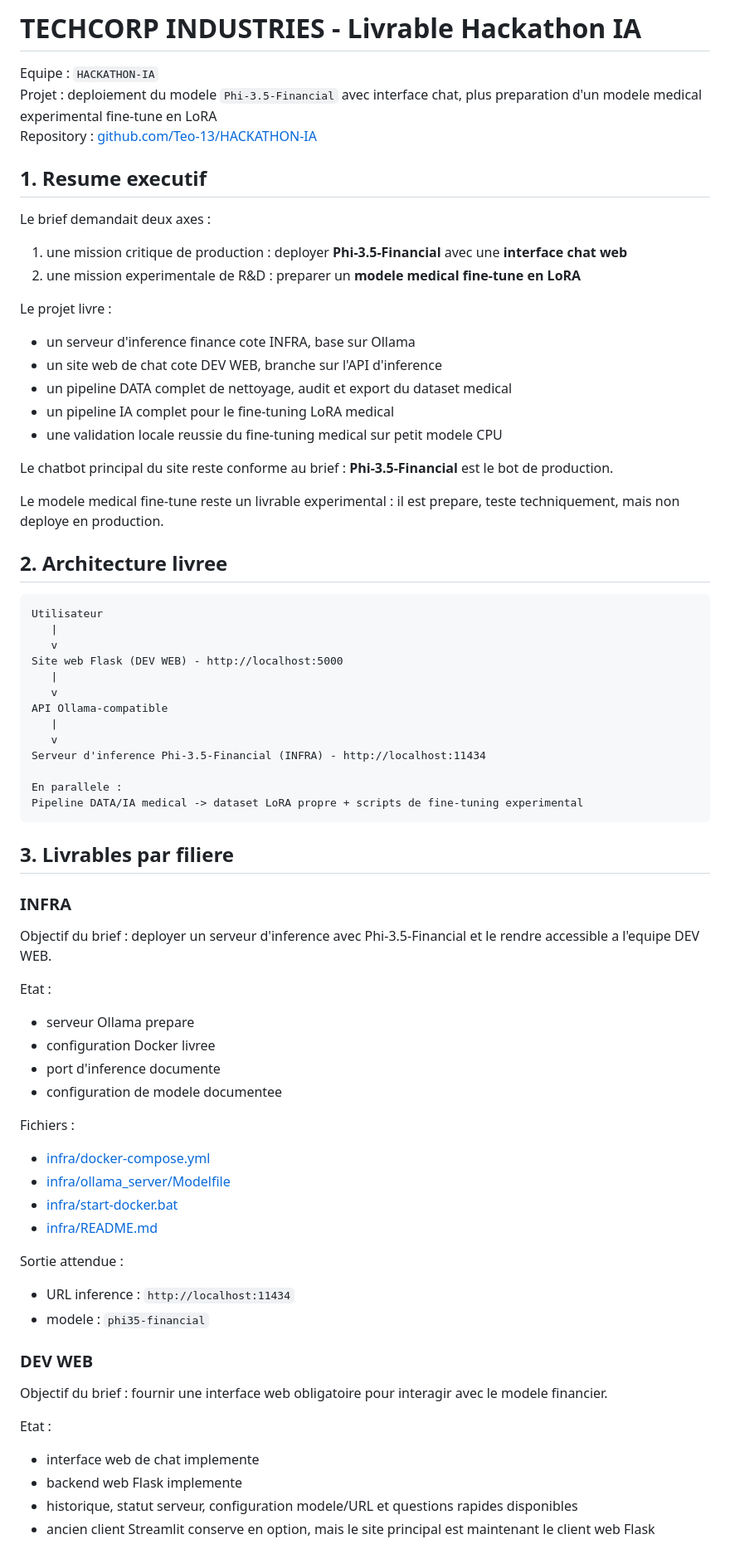
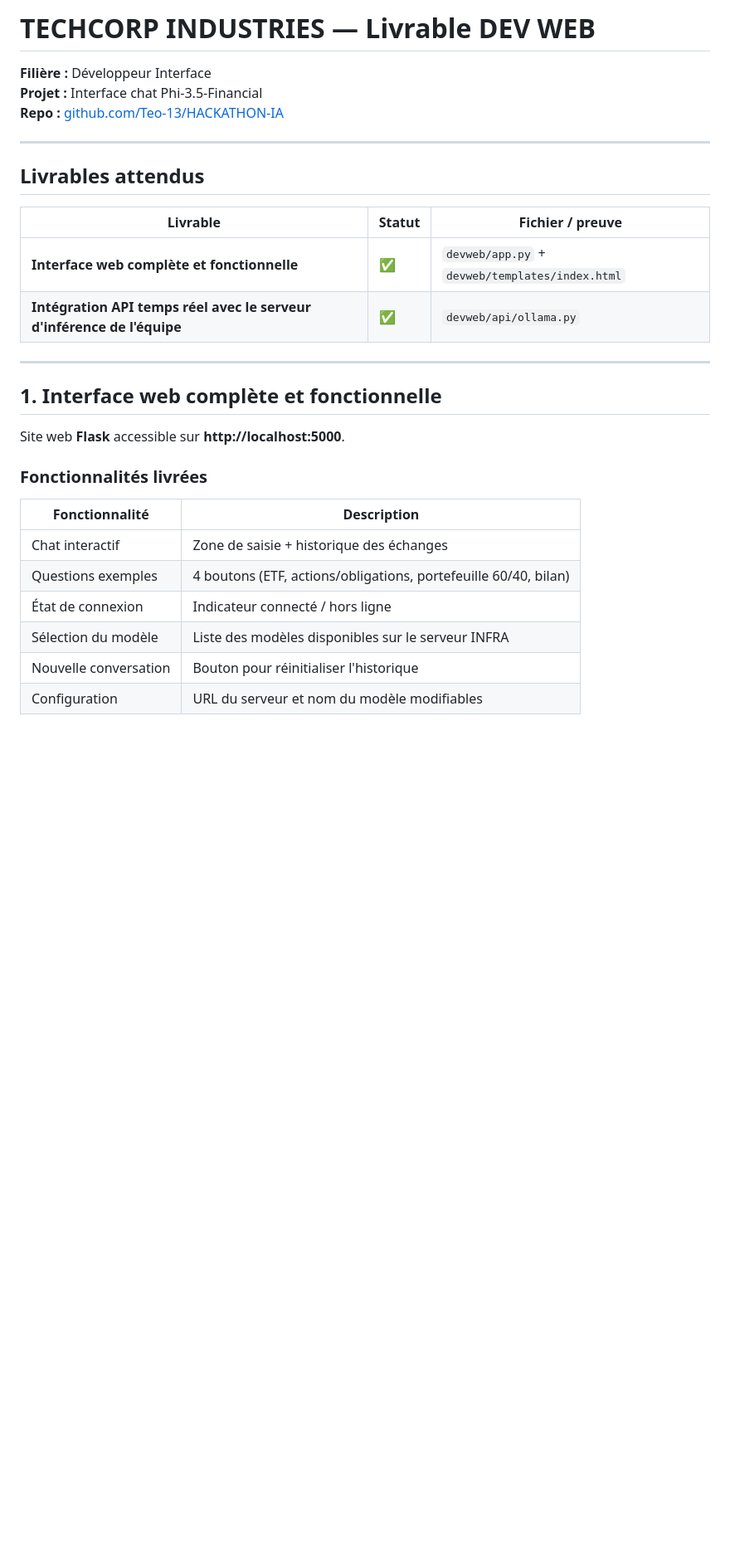
Before and after one commit to Teo-13/HACKATHON-IA, a Markdown page: LIVRABLE.md, the part around one of its changes. Shown at 83% size. Rendered like a GitHub page; blank space fills up the shorter version.

Commit message:
docs: livrable DEV WEB (interface + API temps réel)

````diff
--- a/LIVRABLE.md
+++ b/LIVRABLE.md
@@ -1,81 +1,32 @@
-# TECHCORP INDUSTRIES - Livrable Hackathon IA
+# TECHCORP INDUSTRIES — Livrable DEV WEB
 
-Equipe : `HACKATHON-IA`
-Projet : deploiement du modele `Phi-3.5-Financial` avec interface chat, plus preparation d'un modele medical experimental fine-tune en LoRA
-Repository : [github.com/Teo-13/HACKATHON-IA](https://github.com/Teo-13/HACKATHON-IA)
+**Filière :** Développeur Interface
+**Projet :** Interface chat Phi-3.5-Financial
+**Repo :** [github.com/Teo-13/HACKATHON-IA](https://github.com/Teo-13/HACKATHON-IA)
 
-## 1. Resume executif
+---
 
-Le brief demandait deux axes :
+## Livrables attendus
 
-1. une mission critique de production :
-   deployer **Phi-3.5-Financial** avec une **interface chat web**
-2. une mission experimentale de R&D :
-   preparer un **modele medical fine-tune en LoRA**
+| Livrable | Statut | Fichier / preuve |
+|----------|--------|------------------|
+| **Interface web complète et fonctionnelle** | ✅ | `devweb/app.py` + `devweb/templates/index.html` |
+| **Intégration API temps réel avec le serveur d'inférence de l'équipe** | ✅ | `devweb/api/ollama.py` |
 
-Le projet livre :
+---
 
-- un serveur d'inference finance cote INFRA, base sur Ollama
-- un site web de chat cote DEV WEB, branche sur l'API d'inference
-- un pipeline DATA complet de nettoyage, audit et export du dataset medical
-- un pipeline IA complet pour le fine-tuning LoRA medical
-- une validation locale reussie du fine-tuning medical sur petit modele CPU
+## 1. Interface web complète et fonctionnelle
 
-Le chatbot principal du site reste conforme au brief :
-**Phi-3.5-Financial** est le bot de production.
+Site web **Flask** accessible sur **http://localhost:5000**.
 
-Le modele medical fine-tune reste un livrable experimental :
-il est prepare, teste techniquement, mais non deploye en production.
+### Fonctionnalités livrées
 
-## 2. Architecture livree
+| Fonctionnalité | Description |
+|----------------|-------------|
+| Chat interactif | Zone de saisie + historique des échanges |
+| Questions exemples | 4 boutons (ETF, actions/obligations, portefeuille 60/40, bilan) |
+| État de connexion | Indicateur connecté / hors ligne |
+| Sélection du modèle | Liste des modèles disponibles sur le serveur INFRA |
+| Nouvelle conversation | Bouton pour réinitialiser l'historique |
+| Configuration | URL du serveur et nom du modèle modifiables |
 
-```text
-Utilisateur
-   |
-   v
-Site web Flask (DEV WEB) - http://localhost:5000
-   |
-   v
-API Ollama-compatible
-   |
-   v
-Serveur d'inference Phi-3.5-Financial (INFRA) - http://localhost:11434
-
-En parallele :
-Pipeline DATA/IA medical -> dataset LoRA propre + scripts de fine-tuning experimental
-```
-
-## 3. Livrables par filiere
-
-### INFRA
-
-Objectif du brief :
-deployer un serveur d'inference avec Phi-3.5-Financial et le rendre accessible a l'equipe DEV WEB.
-
-Etat :
-- serveur Ollama prepare
-- configuration Docker livree
-- port d'inference documente
-- configuration de modele documentee
-
-Fichiers :
-- [infra/docker-compose.yml](/C:/Users/teome/Documents/github/HACKATHON-IA/infra/docker-compose.yml)
-- [infra/ollama_server/Modelfile](/C:/Users/teome/Documents/github/HACKATHON-IA/infra/ollama_server/Modelfile)
-- [infra/start-docker.bat](/C:/Users/teome/Documents/github/HACKATHON-IA/infra/start-docker.bat)
-- [infra/README.md](/C:/Users/teome/Documents/github/HACKATHON-IA/infra/README.md)
-
-Sortie attendue :
-- URL inference : `http://localhost:11434`
-- modele : `phi35-financial`
-
-### DEV WEB
-
-Objectif du brief :
-fournir une interface web obligatoire pour interagir avec le modele financier.
-
-Etat :
-- interface web de chat implemente
-- backend web Flask implemente
-- historique, statut serveur, configuration modele/URL et questions rapides disponibles
-- ancien client Streamlit conserve en option, mais le site principal est maintenant le client web Flask
-
````
Also changed, not shown: other parts of LIVRABLE.md (+114 -143 lines).
